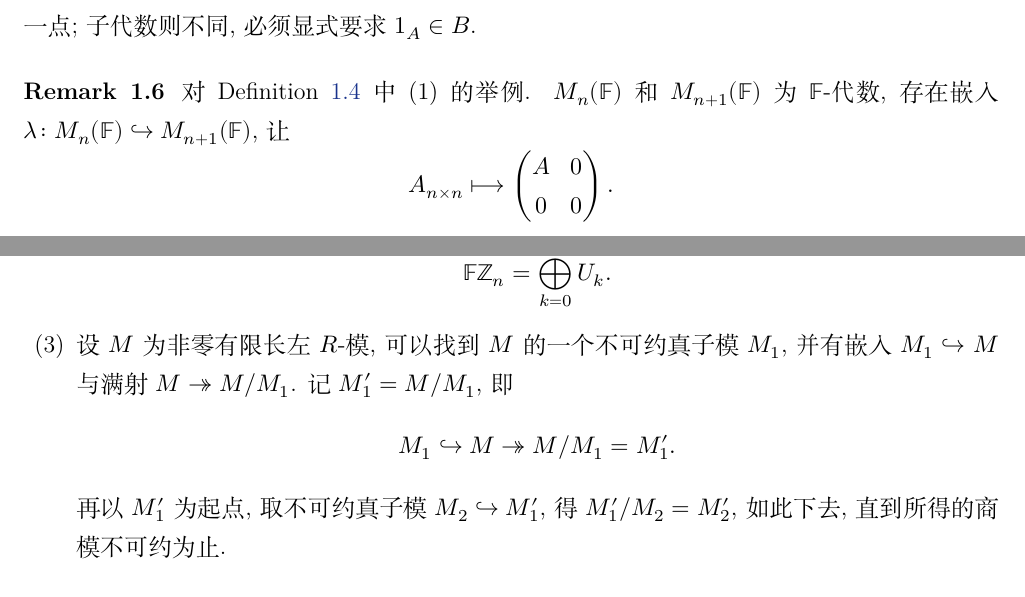
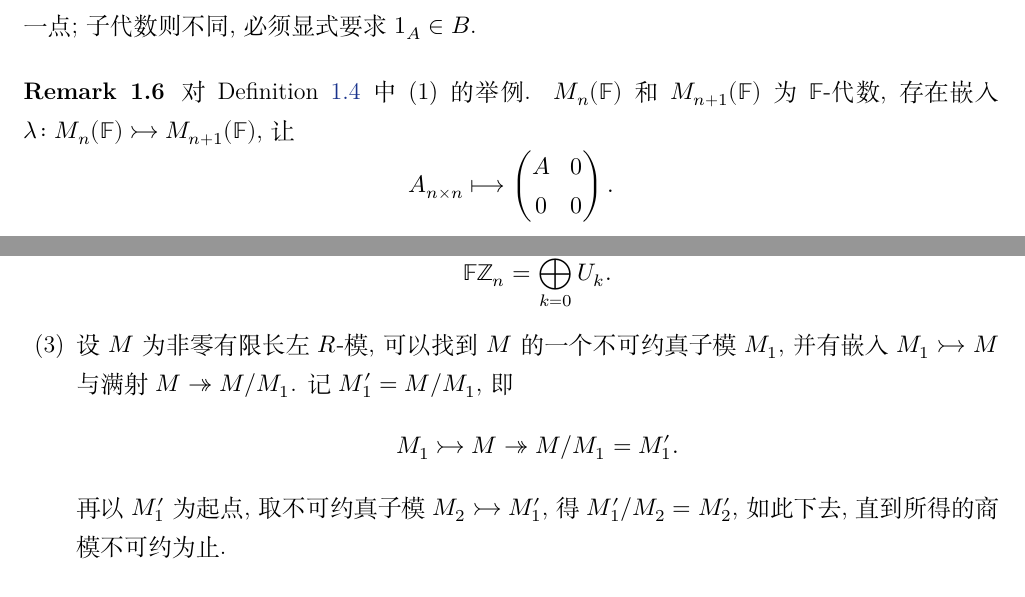
Before and after one commit to CosmicBlue01/Math-Notes, a LaTeX document (notes/reptheory/main.tex, which reads notes/reptheory/chapters/ch01.tex, notes/reptheory/chapters/ch02.tex): two parts of pages 6 and 17 of 86, joined at a grey line, cut so that both start at the same text. Compiled offline with XeLaTeX; a missing font is replaced by an installed copy or a similar font.

Commit message:
reptheory: 单射箭头统一为 rightarrowtail

```diff
--- a/notes/reptheory/chapters/ch01.tex
+++ b/notes/reptheory/chapters/ch01.tex
@@ -81,7 +81,7 @@
 \begin{remark}\label{rem:unit-mismatch}
 对 Definition \ref{def:subalgebra} 中 (1) 的举例.
 $M_n(\mathbb{F})$ 和 $M_{n+1}(\mathbb{F})$ 为 $\mathbb{F}$-代数, 存在嵌入
-$\lambda\colon M_n(\mathbb{F})\hookrightarrow M_{n+1}(\mathbb{F})$,
+$\lambda\colon M_n(\mathbb{F})\rightarrowtail M_{n+1}(\mathbb{F})$,
 让
 \[
   A_{n\times n}\longmapsto \begin{pmatrix}A&0\\0&0\end{pmatrix}.
--- a/notes/reptheory/chapters/ch02.tex
+++ b/notes/reptheory/chapters/ch02.tex
@@ -221,12 +221,12 @@ $M_2\oplus\cdots\oplus M_r\cong M/M_1\cong\bigoplus_{j\ne j_0}N_j$ 是 $r-1$ 与
   \[
     \mathbb{F}\mathbb{Z}_n=\bigoplus_{k=0}^{n-1}U_k .
   \]
-  \item 设 $M$ 为非零有限长左 $R$-模, 可以找到 $M$ 的一个不可约真子模 $M_1$, 并有嵌入 $M_1\hookrightarrow M$
+  \item 设 $M$ 为非零有限长左 $R$-模, 可以找到 $M$ 的一个不可约真子模 $M_1$, 并有嵌入 $M_1\rightarrowtail M$
   与满射 $M\twoheadrightarrow M/M_1$. 记 $M_1'=M/M_1$, 即
   \[
-    M_1\hookrightarrow M\twoheadrightarrow M/M_1=M_1' .
+    M_1\rightarrowtail M\twoheadrightarrow M/M_1=M_1' .
   \]
-  再以 $M_1'$ 为起点, 取不可约真子模 $M_2\hookrightarrow M_1'$, 得 $M_1'/M_2=M_2'$,
+  再以 $M_1'$ 为起点, 取不可约真子模 $M_2\rightarrowtail M_1'$, 得 $M_1'/M_2=M_2'$,
   如此下去, 直到所得的商模不可约为止.
 \end{enumerate}
 \end{example}
```
Also changed, not shown: dist/reptheory.pdf, notes/reptheory/chapters/ch01.tex (2 more changed lines).
